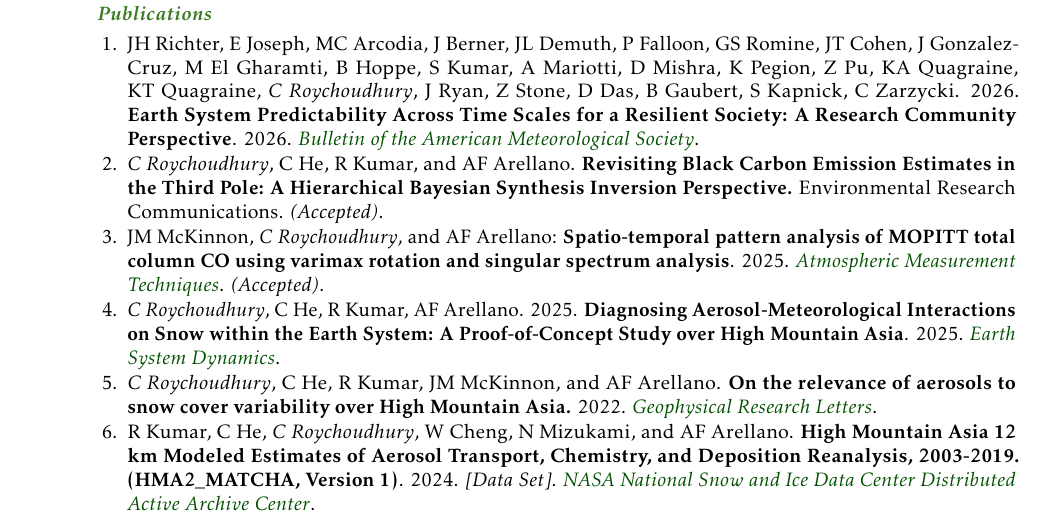
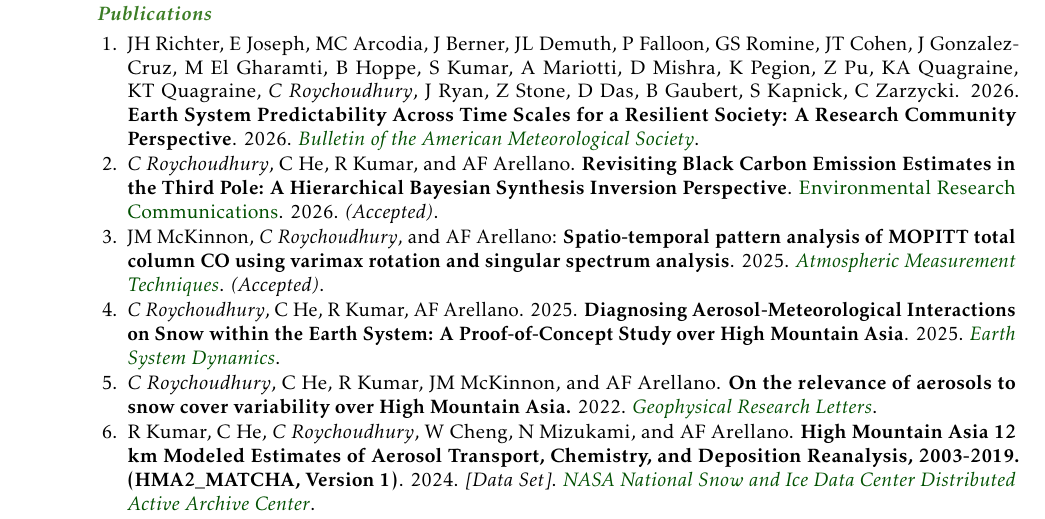
Before and after one commit to chayanroyc/CV, a LaTeX CV (CV_CR.tex): part of page 1 of 4, cut so that both start at the same text. Compiled offline with pdfLaTeX.

Commit message:
Updated.

```diff
--- a/CV_CR.tex
+++ b/CV_CR.tex
@@ -156,7 +156,7 @@
 
 			\item JH Richter, E Joseph, MC Arcodia, J Berner, JL Demuth, P Falloon, GS Romine, JT Cohen, J Gonzalez-Cruz, M El Gharamti, B Hoppe, S Kumar, A Mariotti, D Mishra, K Pegion, Z Pu, KA Quagraine, KT Quagraine, \textit{C Roychoudhury}, J Ryan, Z Stone, D Das, B Gaubert, S Kapnick, C Zarzycki. 2026. \textbf{Earth System Predictability Across Time Scales for a Resilient Society: A Research Community Perspective}. 2026. \emph{\href{https://journals.ametsoc.org/view/journals/bams/aop/BAMS-D-24-0155.1/BAMS-D-24-0155.1.xml}{Bulletin of the American Meteorological Society}}.
 
-			\item \textit{C Roychoudhury}, C He, R Kumar, and AF Arellano. \textbf{Revisiting Black Carbon Emission Estimates in the Third Pole: A Hierarchical Bayesian Synthesis Inversion Perspective.} Environmental Research Communications. \textit{(Accepted)}.
+			\item \textit{C Roychoudhury}, C He, R Kumar, and AF Arellano. \textbf{Revisiting Black Carbon Emission Estimates in the Third Pole: A Hierarchical Bayesian Synthesis Inversion Perspective}. \href{https://iopscience.iop.org/article/10.1088/2515-7620/ae4858}{Environmental Research Communications}. 2026. \textit{(Accepted)}.
 
 			\item JM McKinnon,\textit{ C Roychoudhury}, and AF Arellano: \textbf{Spatio-temporal pattern analysis of MOPITT total column CO using varimax rotation and singular spectrum analysis}. 2025.  \textit{\href{https://doi.org/10.5194/egusphere-2024-3440}{Atmospheric Measurement Techniques}}. \textit{(Accepted)}.
 
```
Also changed, not shown: CV_CR.pdf, 2 other files.
